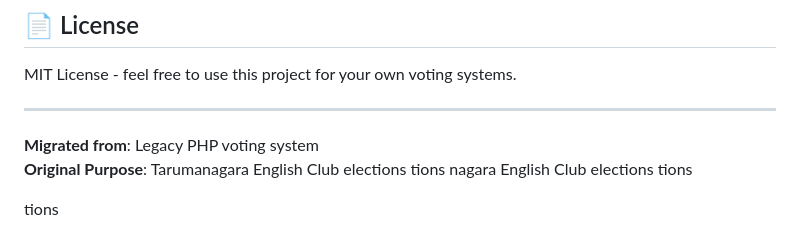
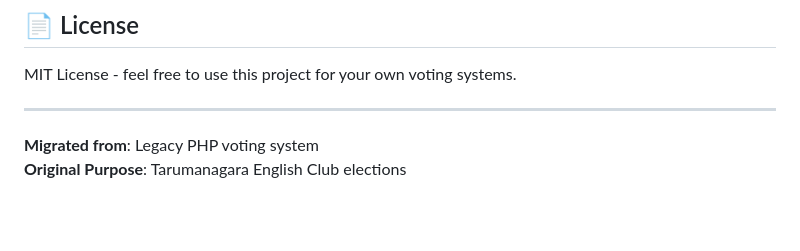
Before and after one commit to SCUMBAG0LEE/TEC-Voting-Web, a Markdown page: README.md, the part around the change. Rendered like a GitHub page; blank space fills up the shorter version.

```diff
--- a/README.md
+++ b/README.md
@@ -299,8 +299,3 @@ MIT License - feel free to use this project for your own voting systems.
 
 **Migrated from**: Legacy PHP voting system
 **Original Purpose**: Tarumanagara English Club elections
-tions
-nagara English Club elections
-tions
-
-tions
```
